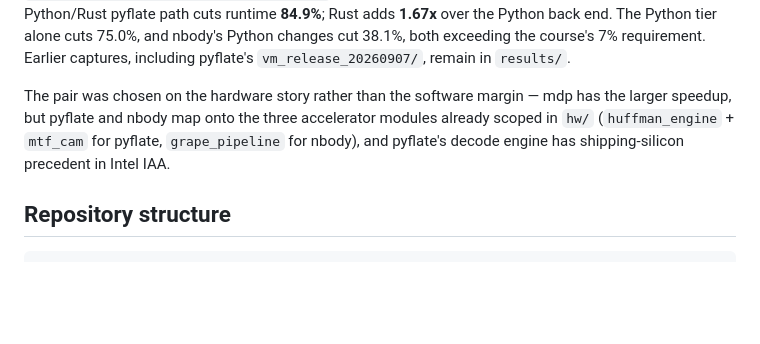
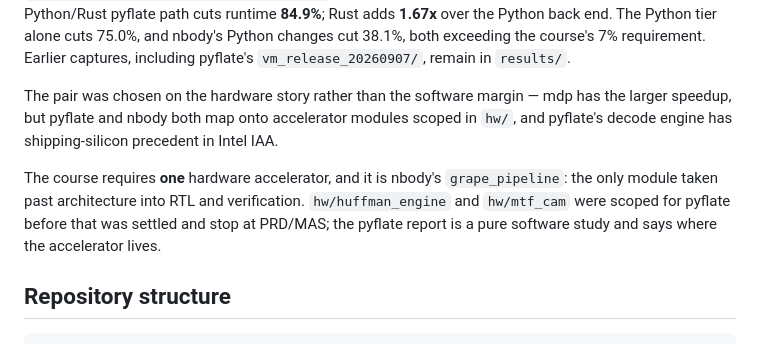
Before and after one commit to matanco64/HWSW_Project, a Markdown page: README.md, the part around the change. Rendered like a GitHub page; blank space fills up the shorter version.

Commit message:
README: one accelerator, and say which of the three modules it is
The benchmark-selection paragraph still justified the pair by three scoped
accelerator modules, which read as a promise of hardware for both benchmarks.
The course requires one, it is nbody's grape_pipeline, and that is the only
module taken past architecture into RTL and verification. Says so, and says
that huffman_engine and mtf_cam stop at PRD/MAS because the scope was settled
after they were written.

Claude-Session: https://claude.ai/code/session_01VMpcAGKXrJCBwHmjqs6A9s

```diff
--- a/README.md
+++ b/README.md
@@ -24,10 +24,15 @@ changes cut 38.1%, both exceeding the course's 7% requirement. Earlier captures,
 including pyflate's `vm_release_20260907/`, remain in `results/`.
 
 The pair was chosen on the hardware story rather than the software margin — mdp
-has the larger speedup, but pyflate and nbody map onto the three accelerator
-modules already scoped in `hw/` (`huffman_engine` + `mtf_cam` for pyflate,
-`grape_pipeline` for nbody), and pyflate's decode engine has shipping-silicon
-precedent in Intel IAA.
+has the larger speedup, but pyflate and nbody both map onto accelerator modules
+scoped in `hw/`, and pyflate's decode engine has shipping-silicon precedent in
+Intel IAA.
+
+The course requires **one** hardware accelerator, and it is nbody's
+`grape_pipeline`: the only module taken past architecture into RTL and
+verification. `hw/huffman_engine` and `hw/mtf_cam` were scoped for pyflate
+before that was settled and stop at PRD/MAS; the pyflate report is a pure
+software study and says where the accelerator lives.
 
 ## Repository structure
 
```
